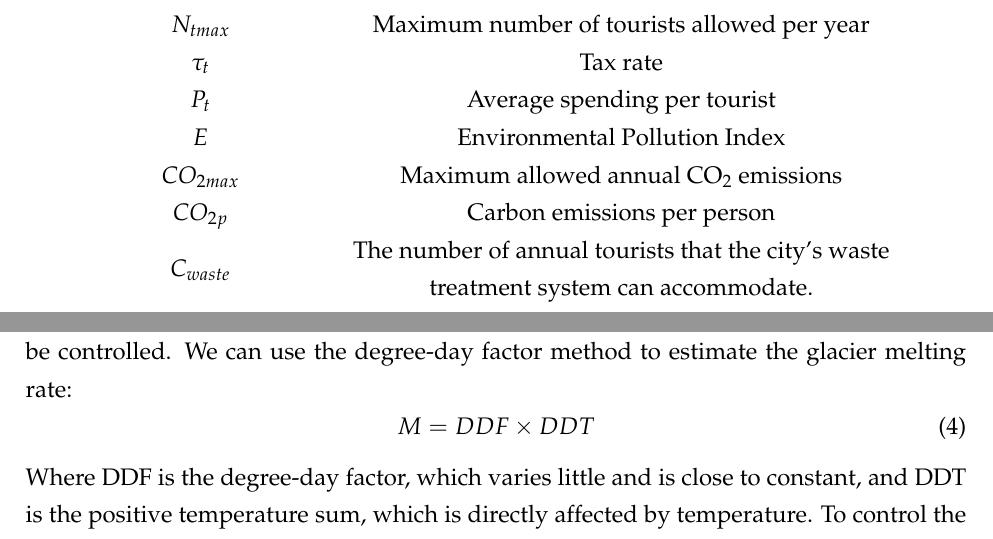
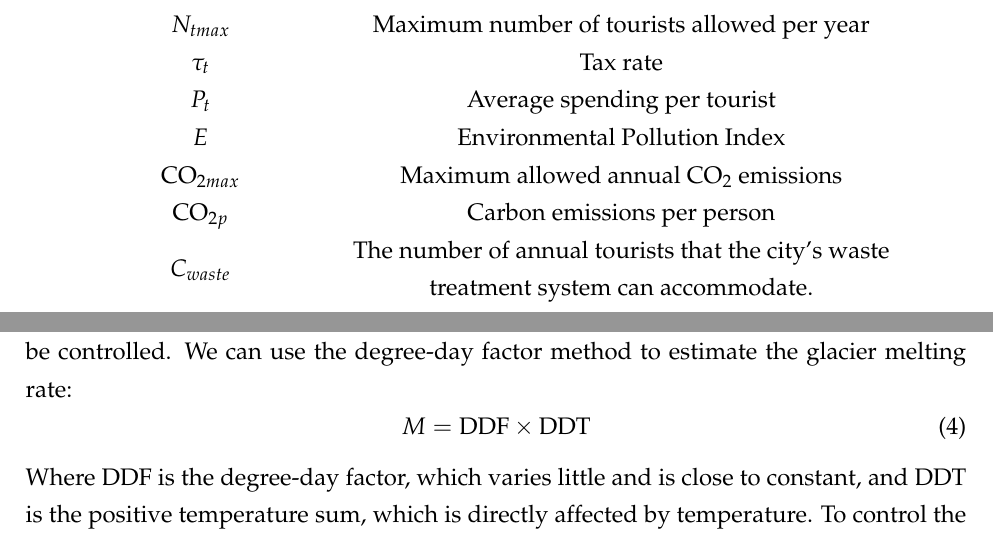
Before and after one commit to Re-Char/2025-MCM-B, a LaTeX paper (2510625.tex): two parts of pages 7 and 9 of 23, joined at a grey line, cut so that both start at the same text. Compiled offline with XeLaTeX.

Commit message:
function

```diff
--- a/2510625.tex
+++ b/2510625.tex
@@ -150,8 +150,8 @@ The primary notations used in this paper are listed in the following Table.
 	\(\tau_{t}\) & Tax rate \\
 	\(P_{t}\) & Average spending per tourist \\
 	\(E\) & Environmental Pollution Index \\
-	\(CO_{2max}\) & Maximum allowed annual \(\text{CO}_{2}\) emissions \\
-	\(CO_{2p}\) & Carbon emissions per person \\
+	\(\text{CO}_{2max}\) & Maximum allowed annual \(\text{CO}_{2}\) emissions \\
+	\(\text{CO}_{2p}\) & Carbon emissions per person \\
 	\(C_{waste}\) & The number of annual tourists that the city's waste treatment system can accommodate. \\
 	\(C_{water}\) & The number of annual tourists that the city's drinking water supply system and water pollution treatment system can accommodate. \\
 	\(S_{residents}\) & Residential satisfaction \\
@@ -196,7 +196,7 @@ In terms of environmental quality, we mainly consider the impact of three factor
 For the carbon emission factor, we mainly consider the glacier melting problem in Juneau caused by excessive tourism. According to NASA data, the Mendenhall Glacier melted approximately 1.6 kilometers between 1984-2023 over 40 years, with an average melting rate of 40 meters per year, and its melting speed needs to be controlled. We can use the degree-day factor method to estimate the glacier melting rate:
 %对于碳排放因素，我们主要考虑朱诺市由于过度旅游造成的冰川融化问题。根据NASA的数据，门登霍尔冰川在1984-2023年40年间融化了约16公里，平均每年融化40m，需要控制其融化的速度。我们可以使用度日因子法估计冰川的融化速度：
 \begin{equation}
-    M=DDF\times DDT
+    M=\text{DDF}\times \text{DDT}
 \end{equation}
 Where DDF is the degree-day factor, which varies little and is close to constant, and DDT is the positive temperature sum, which is directly affected by temperature. To control the rate of glacier melting, the key is to control temperature rise, and carbon emissions are the main factor affecting temperature rise. According to the \textit{Paris Agreement}, the average annual temperature rise between 1850-2100 should be controlled between 1.5-2.0 degrees, and we use 1.5 degrees as the maximum temperature rise to calculate the maximum carbon emissions.
 %其中，DDF是度日因子，变化小接近常量，而DDT是正积温，受到温度的直接影响。想要控制冰川融化的速度，关键在于控制温度的升高，而碳排放是影响温度升高的主要因素。根据《巴黎协定》的规定，1850-2100年间年平均气温升高尽量控制在1.5度-2.0度，我们以1.5度为温度升高的最大限度计算最大碳排放量。
```
